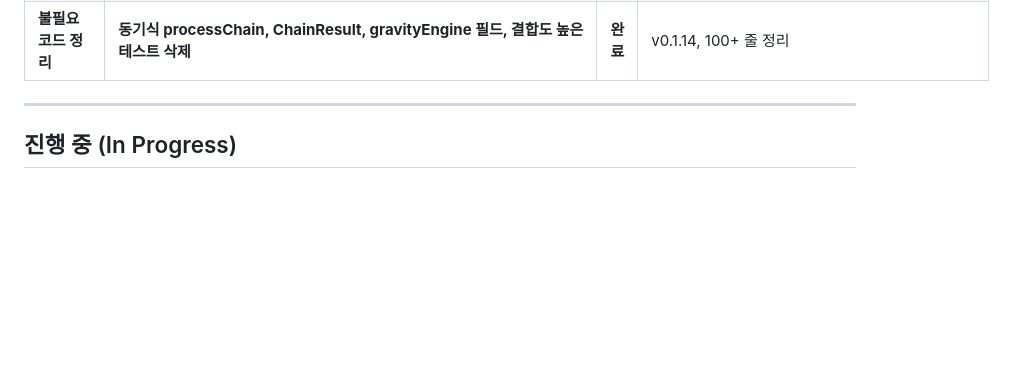
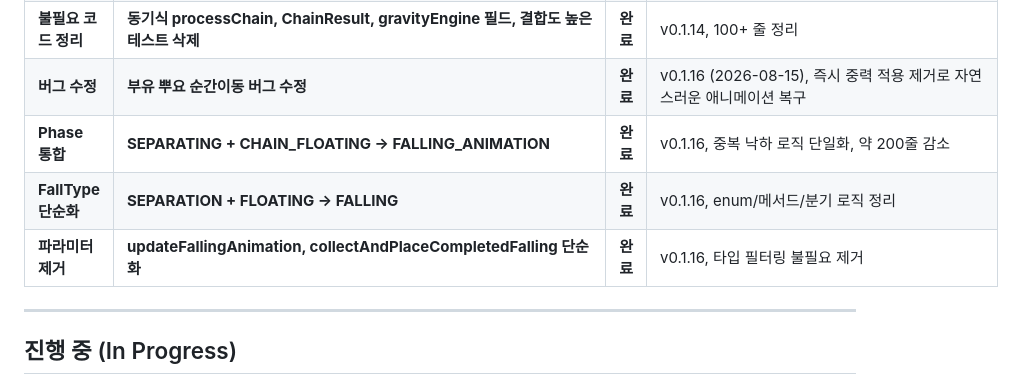
Before and after one commit to just952/puyo, a Markdown page: docs/progress.md, the part around the change. Rendered like a GitHub page; blank space fills up the shorter version.

```diff
--- a/docs/progress.md
+++ b/docs/progress.md
@@ -69,6 +69,10 @@
 | **엔진 리팩토링**   | **ChainProcessor 삭제, GameWorld 단일 상태 머신 통합**                | **완료** | v0.1.14 (2026-08-12), 결합도 분리, 순간이동/지연 버그 수정           |
 | **보드 조작 분리**  | **액션 기반 패턴으로 GameWorld가 유일한 오케스트레이터**              | **완료** | v0.1.14, FallingAnimationManager/SeparationManager 보드 조작 없음    |
 | **불필요 코드 정리**| **동기식 processChain, ChainResult, gravityEngine 필드, 결합도 높은 테스트 삭제** | **완료** | v0.1.14, 100+ 줄 정리                                                 |
+| **버그 수정**      | **부유 뿌요 순간이동 버그 수정**                                     | **완료** | v0.1.16 (2026-08-15), 즉시 중력 적용 제거로 자연스러운 애니메이션 복구 |
+| **Phase 통합**    | **SEPARATING + CHAIN_FLOATING → FALLING_ANIMATION**                  | **완료** | v0.1.16, 중복 낙하 로직 단일화, 약 200줄 감소                         |
+| **FallType 단순화**| **SEPARATION + FLOATING → FALLING**                                  | **완료** | v0.1.16, enum/메서드/분기 로직 정리                                   |
+| **파라미터 제거**  | **updateFallingAnimation, collectAndPlaceCompletedFalling 단순화**    | **완료** | v0.1.16, 타입 필터링 불필요 제거                                      |
 
 ---
 
```
Also changed, not shown: docs/changeLog.md (+42 -0 lines), docs/todo.md (+11 -0 lines).
